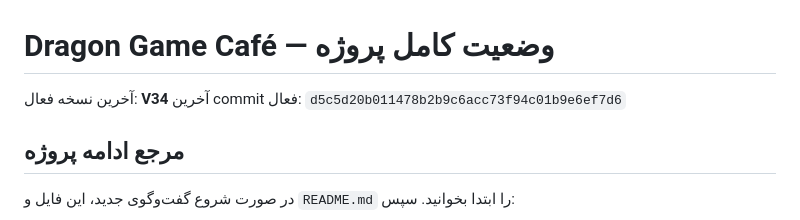
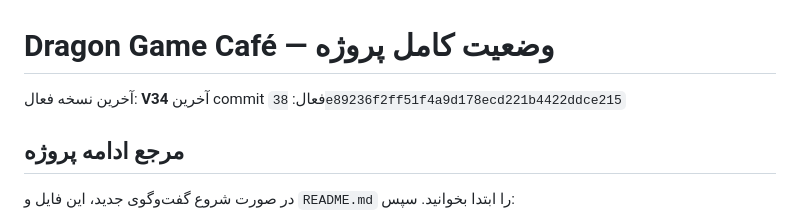
Before and after one commit to AhmadAmini88/Dragon-cafe-menu, a Markdown page: docs/PROJECT_STATE.md, the part around the change. Rendered like a GitHub page.

Commit message:
update V34 project state after alignment fix

```diff
--- a/docs/PROJECT_STATE.md
+++ b/docs/PROJECT_STATE.md
@@ -1,7 +1,7 @@
 # Dragon Game Café — وضعیت کامل پروژه
 
 آخرین نسخه فعال: **V34**
-آخرین commit فعال: `d5c5d20b011478b2b9c6acc73f94c01b9e6ef7d6`
+آخرین commit فعال: `38e89236f2ff51f4a9d178ecd221b4422ddce215`
 
 ## مرجع ادامه پروژه
 در صورت شروع گفت‌وگوی جدید، این فایل و `README.md` را ابتدا بخوانید. سپس:
```
